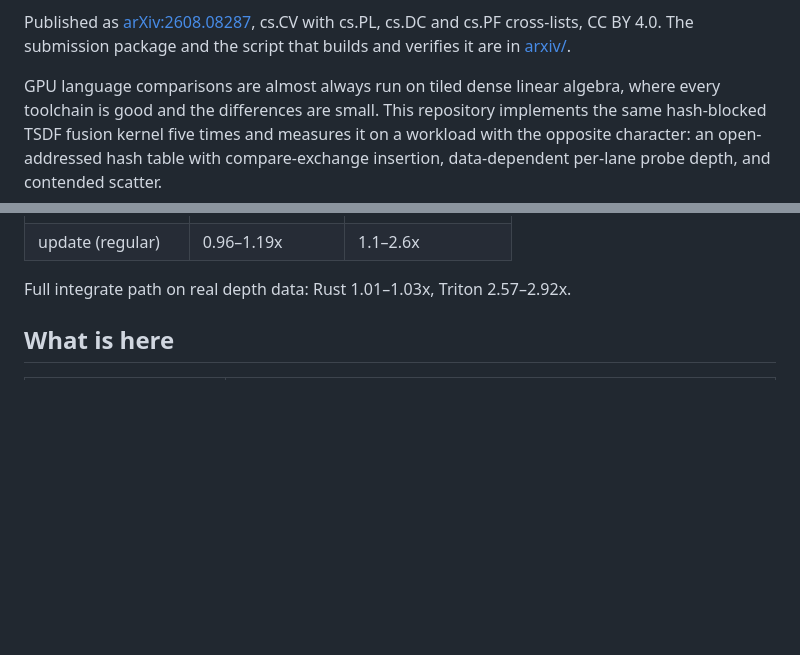
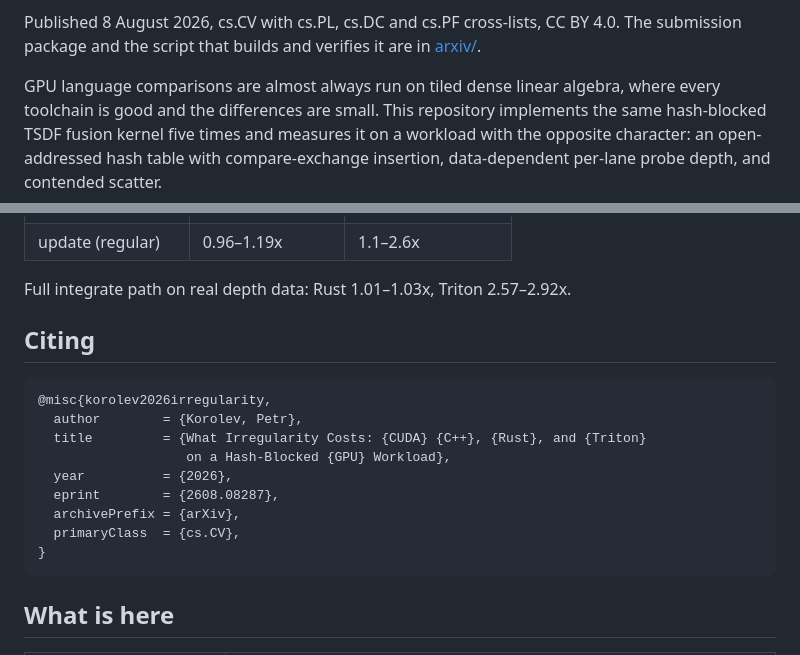
Before and after one commit to realitymatrix/what-irregularity-costs, a Markdown page: README.md, 2 parts joined by grey strips. GitHub-like rendering; blank space fills up the shorter version.

Commit message:
README: lead with the arXiv record
Badges for the identifier and both licences, since the code is MIT and the
paper is CC BY and a reader should not have to work that out. Adds a citation
block so the BibTeX is available without leaving the page.

Also removes a duplication from the previous commit, which stated the arXiv
link twice, once in the link row and again in the paragraph under it.

````diff
--- a/README.md
+++ b/README.md
@@ -6,8 +12,8 @@ CUDA C++, Rust, and Triton on a hash-blocked GPU workload.
 [Raw data](results/)
 
-Published as [arXiv:2608.08287](https://arxiv.org/abs/2608.08287), cs.CV with cs.PL, cs.DC and cs.PF
-cross-lists, CC BY 4.0. The submission package and the script that builds and
-verifies it are in [arxiv/](arxiv/).
+Published 8 August 2026, cs.CV with cs.PL, cs.DC and cs.PF cross-lists, CC BY
+4.0. The submission package and the script that builds and verifies it are in
+[arxiv/](arxiv/).
 
 GPU language comparisons are almost always run on tiled dense linear algebra,
 where every toolchain is good and the differences are small. This repository
@@ -26,6 +32,20 @@ hand-written CUDA C++ and Triton is more than an order of magnitude behind.
 | update (regular) | 0.96–1.19x | 1.1–2.6x |
 
 Full integrate path on real depth data: Rust 1.01–1.03x, Triton 2.57–2.92x.
+
+## Citing
+
+```bibtex
+@misc{korolev2026irregularity,
+  author        = {Korolev, Petr},
+  title         = {What Irregularity Costs: {CUDA} {C++}, {Rust}, and {Triton}
+                   on a Hash-Blocked {GPU} Workload},
+  year          = {2026},
+  eprint        = {2608.08287},
+  archivePrefix = {arXiv},
+  primaryClass  = {cs.CV},
+}
+```
 
 ## What is here
 
````
Also changed, not shown: other parts of README.md (+7 -1 lines).
